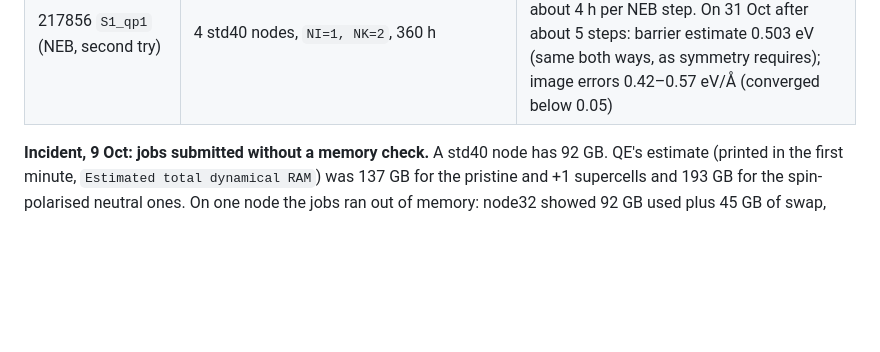
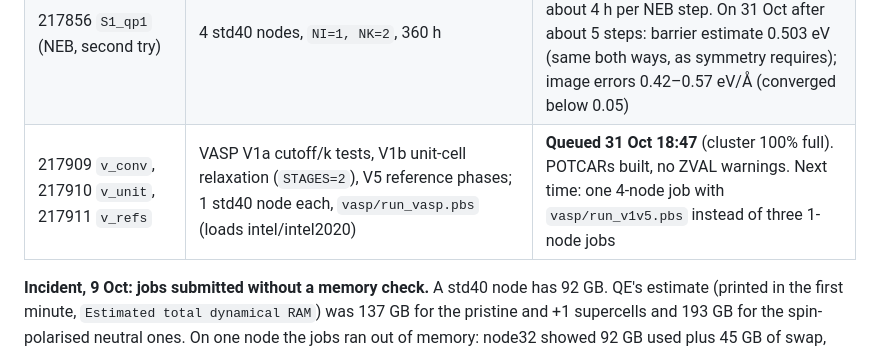
Before and after one commit to daoduywork-maker/gamma-CsPbI3-defects, a Markdown page: NOTES.md, the part around the change. GitHub-like rendering; blank space fills up the shorter version.

Commit message:
NOTES: VASP jobs 217909-217911 queued
Co-Authored-By: Claude Opus 5.5 <noreply@anthropic.com>
Claude-Session: https://claude.ai/code/session_01AGSrWS61GTwQgQwxt4BD4a

```diff
--- a/NOTES.md
+++ b/NOTES.md
@@ -87,6 +87,7 @@ make -j 4 pw neb pp
 | `S1_qp1` (NEB, first try) | 4 std40 nodes, `NI=2, NK=2` | **Stopped 23 Oct 22:05 by the swap guard** in the first NEB step: node28 88 GB used + 4 GB swap. neb.x needs about 1.4× the memory of a plain relaxation (62 GB per node expected) |
 | `S2_qp1` (NEB, first try) | 4 std40 nodes, `NI=2, NK=2` | **Crashed at start** (`PMPI_Init`, rank 80): started on node28 while S1 was still shutting down. Input fine; resubmit |
 | 217856 `S1_qp1` (NEB, second try) | 4 std40 nodes, `NI=1, NK=2`, 360 h | **Running** since 30 Oct 12:09. 33 GB per node, no swap. About 1 h per image SCF, about 4 h per NEB step. On 31 Oct after about 5 steps: barrier estimate 0.503 eV (same both ways, as symmetry requires); image errors 0.42–0.57 eV/Å (converged below 0.05) |
+| 217909 `v_conv`, 217910 `v_unit`, 217911 `v_refs` | VASP V1a cutoff/k tests, V1b unit-cell relaxation (`STAGES=2`), V5 reference phases; 1 std40 node each, `vasp/run_vasp.pbs` (loads intel/intel2020) | **Queued 31 Oct 18:47** (cluster 100% full). POTCARs built, no ZVAL warnings. Next time: one 4-node job with `vasp/run_v1v5.pbs` instead of three 1-node jobs |
 
 **Incident, 9 Oct: jobs submitted without a memory check.** A std40 node has 92 GB. QE's estimate (printed in the first minute, `Estimated total dynamical RAM`) was 137 GB for the pristine and +1 supercells and 193 GB for the spin-polarised neutral ones. On one node the jobs ran out of memory: node32 showed 92 GB used plus 45 GB of swap, 92% of CPU time waiting on the disk, pw.x in state `D`. The +1 jobs were killed, the pristine one never finished its first SCF iteration. Fix: resubmit on 2 or 3 nodes; the job script takes the process count from the node list, so only `-l nodes=N:ppn=40` changes.
 
```
